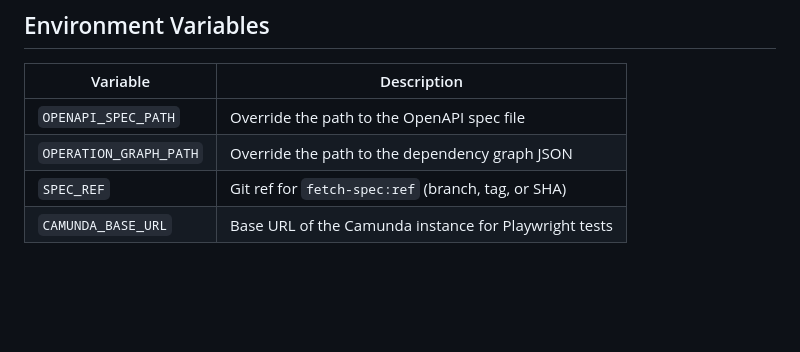
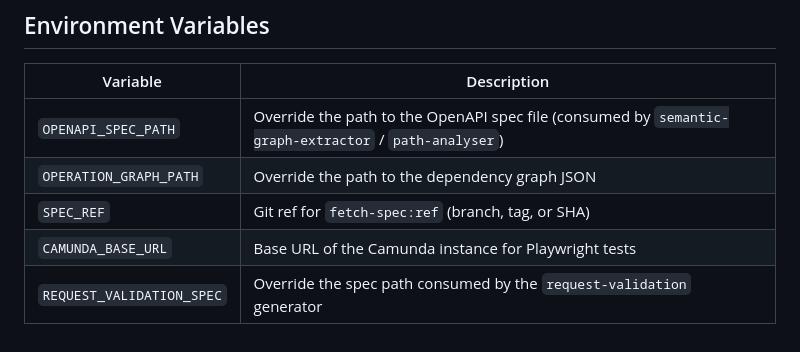
Before and after one commit to camunda/api-test-generator, a Markdown page: README.md, the part around one of its changes. GitHub-like rendering; blank space fills up the shorter version.

```diff
--- a/README.md
+++ b/README.md
@@ -191,7 +259,8 @@ npm run optional-responses
 
 | Variable | Description |
 |----------|-------------|
-| `OPENAPI_SPEC_PATH` | Override the path to the OpenAPI spec file |
+| `OPENAPI_SPEC_PATH` | Override the path to the OpenAPI spec file (consumed by `semantic-graph-extractor` / `path-analyser`) |
 | `OPERATION_GRAPH_PATH` | Override the path to the dependency graph JSON |
 | `SPEC_REF` | Git ref for `fetch-spec:ref` (branch, tag, or SHA) |
 | `CAMUNDA_BASE_URL` | Base URL of the Camunda instance for Playwright tests |
+| `REQUEST_VALIDATION_SPEC` | Override the spec path consumed by the `request-validation` generator |
```
Also changed, not shown: other parts of README.md (+81 -13 lines).
